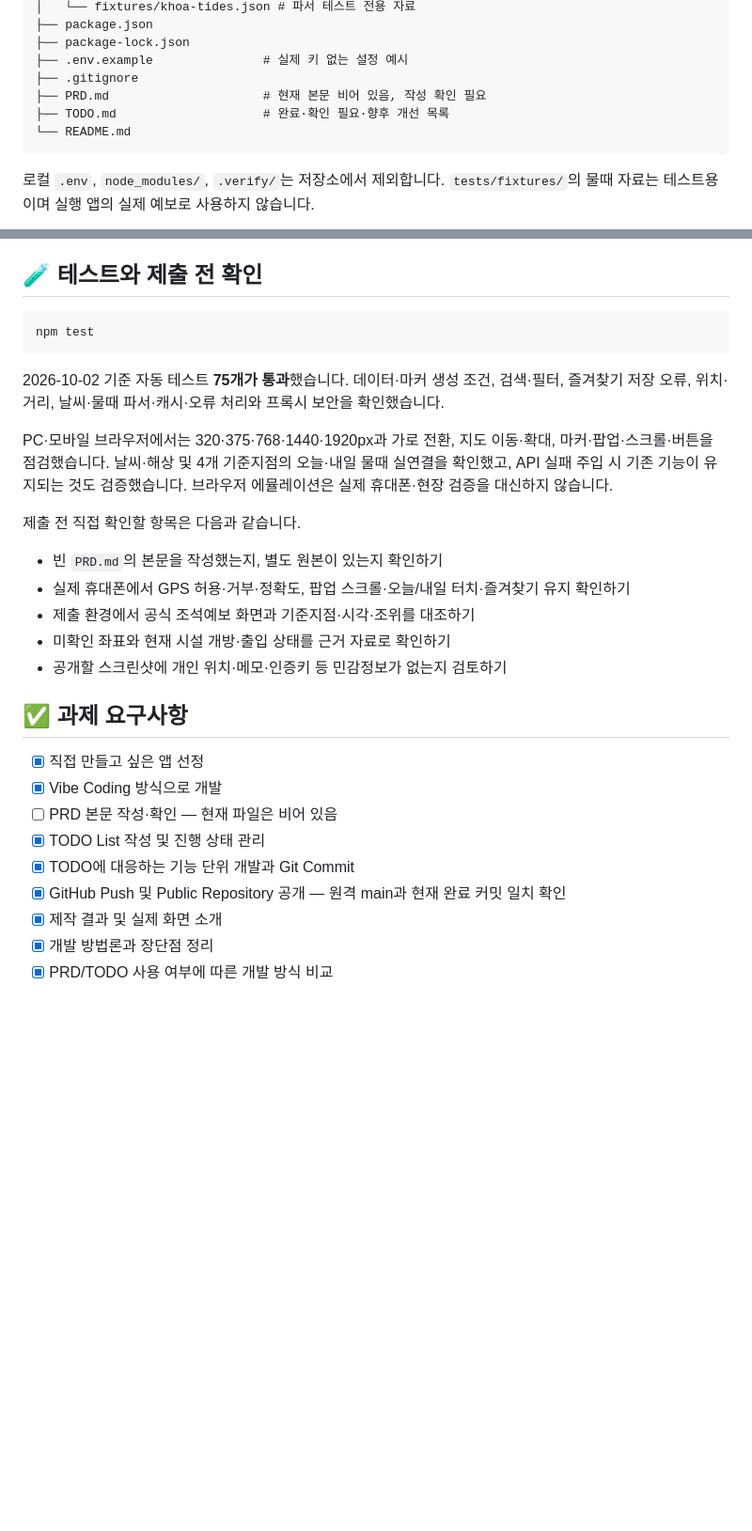
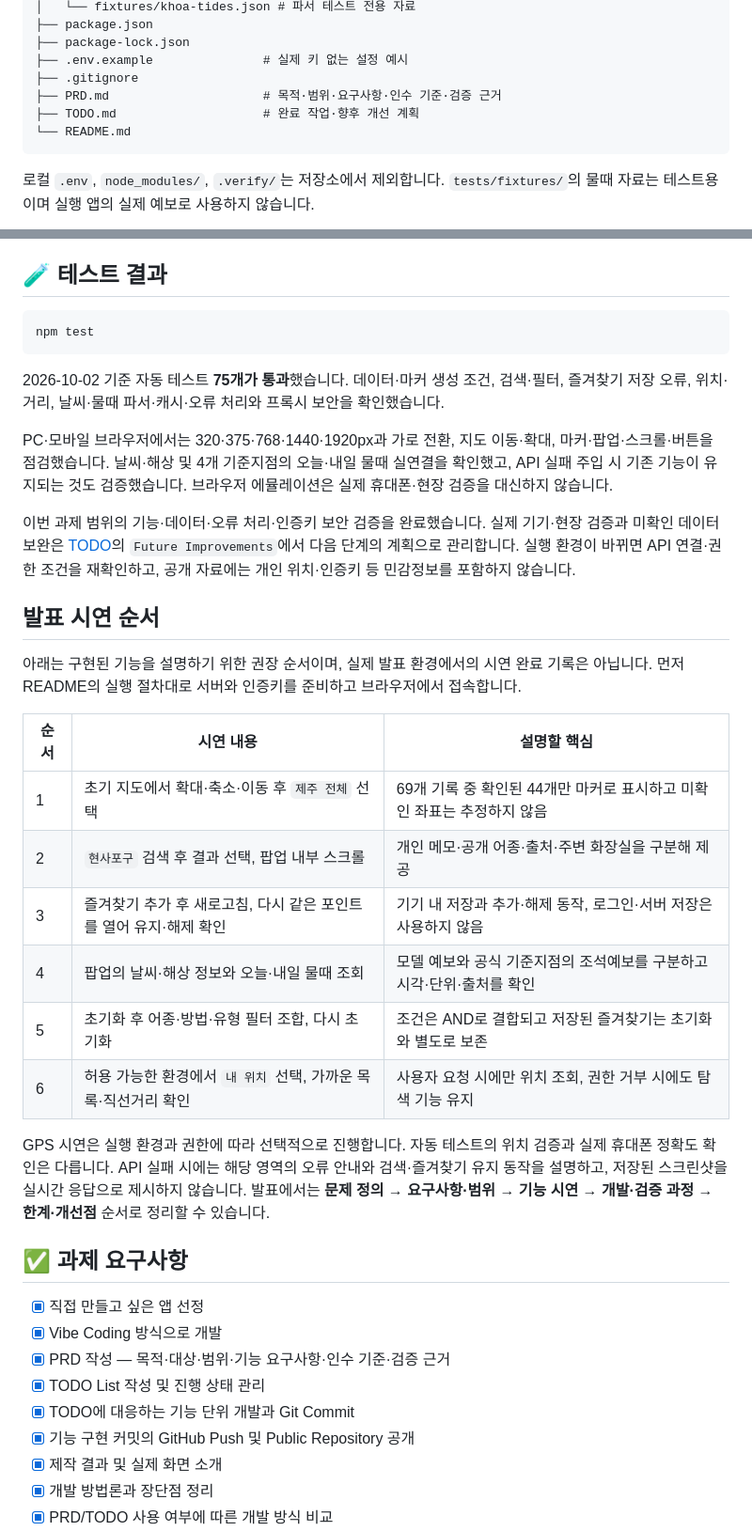
Before and after one commit to gwichaneum/jeju-fishing-map, a Markdown page: README.md, 2 parts joined by grey strips. Shown at 94% size. GitHub-like rendering; blank space fills up the shorter version.

Commit message:
docs: revise project README

````diff
--- a/README.md
+++ b/README.md
@@ -188,8 +188,8 @@ jeju-fishing-map/
 ├── package-lock.json
 ├── .env.example               # 실제 키 없는 설정 예시
 ├── .gitignore
-├── PRD.md                     # 현재 본문 비어 있음, 작성 확인 필요
-├── TODO.md                    # 완료·확인 필요·향후 개선 목록
+├── PRD.md                     # 목적·범위·요구사항·인수 기준·검증 근거
+├── TODO.md                    # 완료 작업·향후 개선 계획
 └── README.md
 ```
 
@@ -449,7 +459,7 @@ AI는 코드 초안과 문제 해결을 돕는 개발 보조 도구였으며 “
 - 포인트·시설 정보는 시간이 지나며 변할 수 있고, 좌표 미확인 기록은 검색에만 남습니다.
 - LocalStorage 즐겨찾기는 브라우저·접속 주소별로 분리되며 사이트 데이터 삭제 시 사라질 수 있습니다.
 
-## 🧪 테스트와 제출 전 확인
+## 🧪 테스트 결과
 
 ```bash
 npm test
@@ -462,22 +472,36 @@ PC·모바일 브라우저에서는 320·375·768·1440·1920px과 가로 전환
 날씨·해상 및 4개 기준지점의 오늘·내일 물때 실연결을 확인했고, API 실패 주입 시 기존 기능이 유지되는 것도 검증했습니다.
 브라우저 에뮬레이션은 실제 휴대폰·현장 검증을 대신하지 않습니다.
 
-제출 전 직접 확인할 항목은 다음과 같습니다.
+이번 과제 범위의 기능·데이터·오류 처리·인증키 보안 검증을 완료했습니다.
+실제 기기·현장 검증과 미확인 데이터 보완은 [TODO](./TODO.md)의 `Future Improvements`에서 다음 단계의 계획으로 관리합니다.
+실행 환경이 바뀌면 API 연결·권한 조건을 재확인하고, 공개 자료에는 개인 위치·인증키 등 민감정보를 포함하지 않습니다.
 
-- 빈 `PRD.md`의 본문을 작성했는지, 별도 원본이 있는지 확인하기
-- 실제 휴대폰에서 GPS 허용·거부·정확도, 팝업 스크롤·오늘/내일 터치·즐겨찾기 유지 확인하기
-- 제출 환경에서 공식 조석예보 화면과 기준지점·시각·조위를 대조하기
-- 미확인 좌표와 현재 시설 개방·출입 상태를 근거 자료로 확인하기
-- 공개할 스크린샷에 개인 위치·메모·인증키 등 민감정보가 없는지 검토하기
+## 발표 시연 순서
+
+아래는 구현된 기능을 설명하기 위한 권장 순서이며, 실제 발표 환경에서의 시연 완료 기록은 아닙니다.
+먼저 README의 실행 절차대로 서버와 인증키를 준비하고 브라우저에서 접속합니다.
+
+| 순서 | 시연 내용 | 설명할 핵심 |
+| --- | --- | --- |
+| 1 | 초기 지도에서 확대·축소·이동 후 `제주 전체` 선택 | 69개 기록 중 확인된 44개만 마커로 표시하고 미확인 좌표는 추정하지 않음 |
+| 2 | `현사포구` 검색 후 결과 선택, 팝업 내부 스크롤 | 개인 메모·공개 어종·출처·주변 화장실을 구분해 제공 |
+| 3 | 즐겨찾기 추가 후 새로고침, 다시 같은 포인트를 열어 유지·해제 확인 | 기기 내 저장과 추가·해제 동작, 로그인·서버 저장은 사용하지 않음 |
+| 4 | 팝업의 날씨·해상 정보와 오늘·내일 물때 조회 | 모델 예보와 공식 기준지점의 조석예보를 구분하고 시각·단위·출처를 확인 |
+| 5 | 초기화 후 어종·방법·유형 필터 조합, 다시 초기화 | 조건은 AND로 결합되고 저장된 즐겨찾기는 초기화와 별도로 보존 |
+| 6 | 허용 가능한 환경에서 `내 위치` 선택, 가까운 목록·직선거리 확인 | 사용자 요청 시에만 위치 조회, 권한 거부 시에도 탐색 기능 유지 |
+
+GPS 시연은 실행 환경과 권한에 따라 선택적으로 진행합니다. 자동 테스트의 위치 검증과 실제 휴대폰 정확도 확인은 다릅니다.
+API 실패 시에는 해당 영역의 오류 안내와 검색·즐겨찾기 유지 동작을 설명하고, 저장된 스크린샷을 실시간 응답으로 제시하지 않습니다.
+발표에서는 **문제 정의 → 요구사항·범위 → 기능 시연 → 개발·검증 과정 → 한계·개선점** 순서로 정리할 수 있습니다.
 
 ## ✅ 과제 요구사항
 
 - [x] 직접 만들고 싶은 앱 선정
 - [x] Vibe Coding 방식으로 개발
-- [ ] PRD 본문 작성·확인 — 현재 파일은 비어 있음
+- [x] PRD 작성 — 목적·대상·범위·기능 요구사항·인수 기준·검증 근거
 - [x] TODO List 작성 및 진행 상태 관리
 - [x] TODO에 대응하는 기능 단위 개발과 Git Commit
-- [x] GitHub Push 및 Public Repository 공개 — 원격 main과 현재 완료 커밋 일치 확인
+- [x] 기능 구현 커밋의 GitHub Push 및 Public Repository 공개
 - [x] 제작 결과 및 실제 화면 소개
 - [x] 개발 방법론과 장단점 정리
 - [x] PRD/TODO 사용 여부에 따른 개발 방식 비교
````
Also changed, not shown: other parts of README.md (+25 -14 lines).
